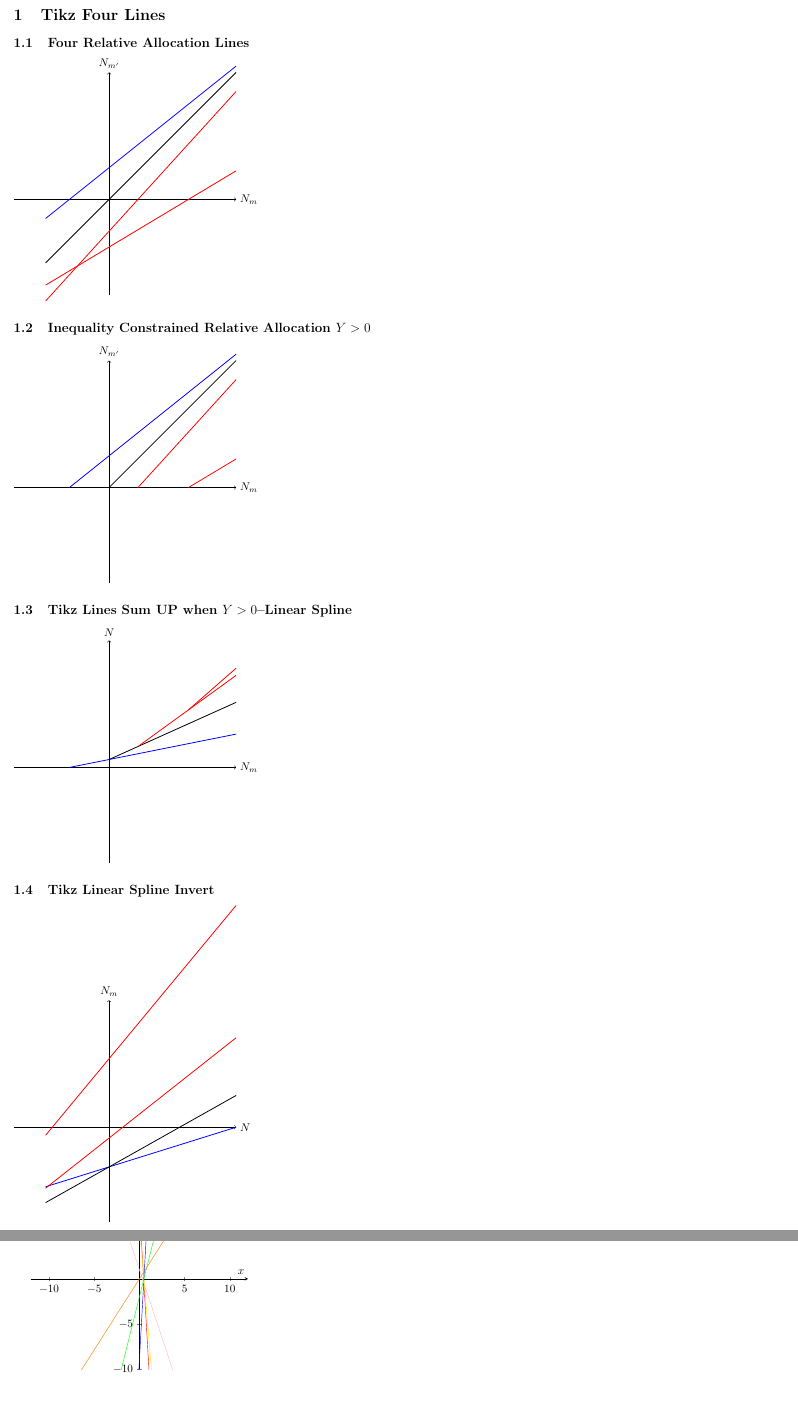
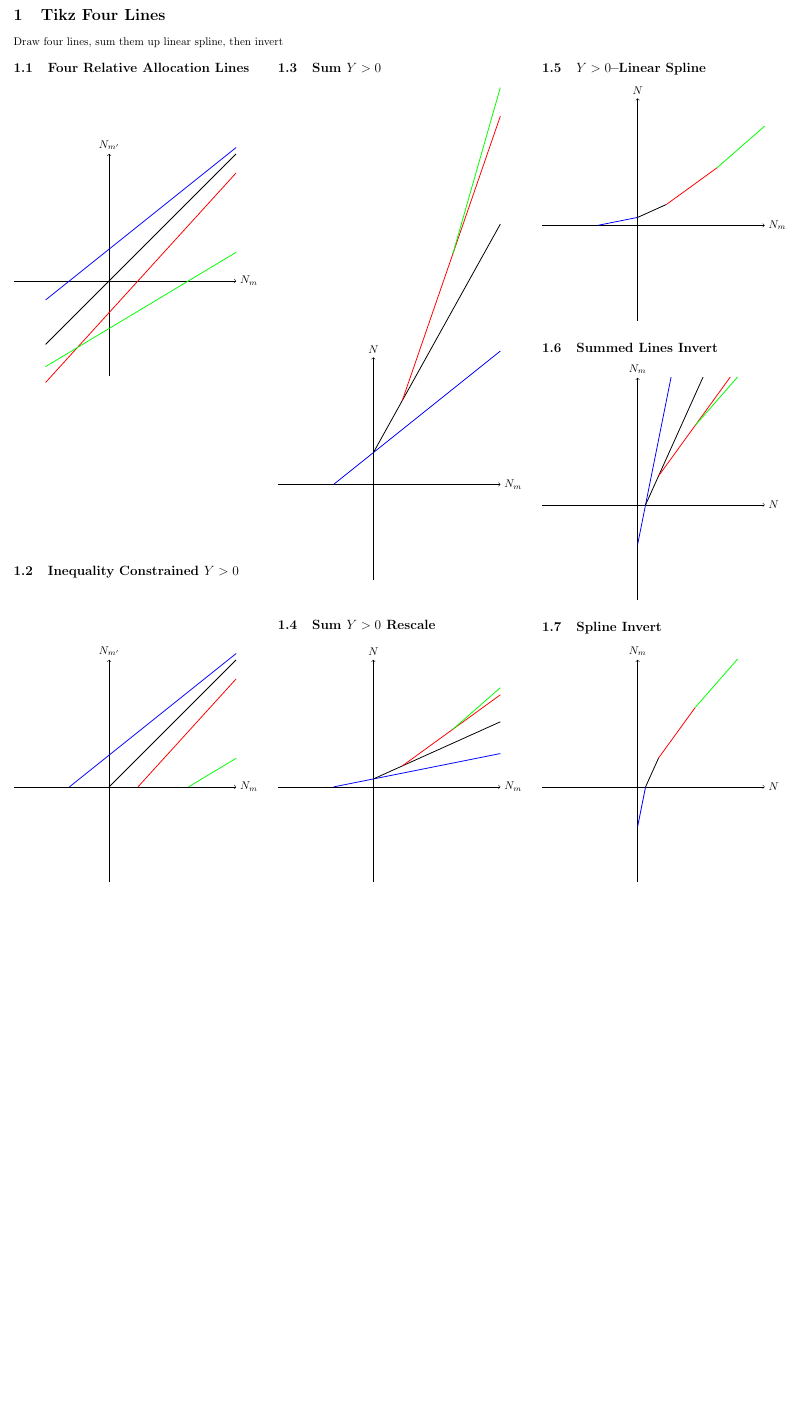
Before and after one commit to FanWangEcon/Tex4Econ, a LaTeX document (_other/tikz/fplot/functionplot.tex): two parts of pages 1 and 2 of 2 before the commit and part of the page after it, the two joined at a grey line, cut so that both start at the same text, the shorter picture padded with empty space. Compiled offline with pdfLaTeX.

Commit message:
Completed Inverting Linear Spline

```diff
--- a/_other/tikz/fplot/functionplot.tex
+++ b/_other/tikz/fplot/functionplot.tex
@@ -1,5 +1,6 @@
 \documentclass{article}
 
+\usepackage{multicol}
 \usepackage{caption}
 \usepackage{amsmath}
 \usepackage{tikz}
@@ -11,8 +12,8 @@
 	noheadfoot=true,
 	left=1.0in,
 	right=1.0in,
-	top=0.50in,
-	bottom=0.50in
+	top=1.0in,
+	bottom=1.0in
 }
 \usetikzlibrary{decorations.pathreplacing}
 \usepgfplotslibrary{external}
@@ -26,25 +27,40 @@
 
 \begin{document}
 
-\section{Tikz Four Lines}
 
-% slopes of lines a b c d
+%%%%%%%%%%%%%%%%%%%%%
+%%% Line Values
+%%%%%%%%%%%%%%%%%%%%%
+% A. slopes of lines a b c d
 \def\ssa{0.8}
 \def\ssb{1.0}
 \def\ssc{1.1}
 \def\ssd{0.6}
-% y-intercepts of lines a b c d
+% B. y-intercepts of lines a b c d
 \def\iia{+1.0}
 \def\iib{+0.0}
 \def\iic{-1.0}
 \def\iid{-1.5}
 % Other parameters
 \def\rescale{4}
-% color definitions
+
+%%%%%%%%%%%%%%%%%%%%%
+%%% Line Formatting
+%%%%%%%%%%%%%%%%%%%%%
+% A. color definitions
 \def\cla{blue}
 \def\clb{black}
 \def\clc{red}
-\def\cld{red}
+\def\cld{green}
+
+%%%%%%%%%%%%%%%%%%%%%
+%%% Draw Lines
+%%%%%%%%%%%%%%%%%%%%%
+\begin{multicols}{3}
+[
+\section{Tikz Four Lines}
+Draw four lines, sum them up linear spline, then invert
+]
 
 \subsection{Four Relative Allocation Lines}
 \begin{tikzpicture}
@@ -56,7 +72,7 @@
     \draw[line width=0.25mm,domain=-2:4,smooth,variable=\x, \cld] plot ({\x},{\iid+\x*\ssd});
 \end{tikzpicture}
 
-\subsection{Inequality Constrained Relative Allocation $Y > 0$}
+\subsection{Inequality Constrained $Y > 0$}
 \begin{tikzpicture}
     \draw[->] (-3,0) -- (4,0) node[right] {$N_m$};
     \draw[->] (0,-3) -- (0,4) node[above] {$N_{m^{\prime}}$};
@@ -66,42 +82,96 @@
     \draw[line width=0.25mm,domain=(-\iid/\ssd):4,smooth,variable=\x, \cld] plot ({\x},{\iid+\x*\ssd});
 \end{tikzpicture}
 
-\subsection{Tikz Lines Sum UP when $Y > 0$--Linear Spline}
+\subsection{Sum $Y > 0$}
 \begin{tikzpicture}
     \draw[->] (-3,0) -- (4,0) node[right] {$N_m$};
     \draw[->] (0,-3) -- (0,4) node[above] {$N$};
-    \draw[line width=0.25mm,domain=(-\iia/\ssa):4,smooth,variable=\x, \cla] plot ({\x},{(\iia+\x*\ssa)/\rescale});
-    \draw[line width=0.25mm,domain=(-\iib/\ssb):4,smooth,variable=\x, \clb] plot ({\x},{((\iia+\iib)+\x*(\ssa+\ssb))/\rescale});
-    \draw[line width=0.25mm,domain=(-\iic/\ssc):4,smooth,variable=\x, \clc] plot ({\x},{((\iia+\iib+\iic)+\x*(\ssa+\ssb+\ssc))/\rescale});
-    \draw[line width=0.25mm,domain=(-\iid/\ssd):4,smooth,variable=\x, \cld] plot ({\x},{((\iia+\iib+\iic+\iid)+\x*(\ssa+\ssb+\ssc+\ssd))/\rescale});
+    \draw[line width=0.25mm,domain=(-\iia/\ssa):4,smooth,variable=\x, \cla]
+        plot ({\x},{(\iia+\x*\ssa)});
+    \draw[line width=0.25mm,domain=(-\iib/\ssb):4,smooth,variable=\x, \clb]
+        plot ({\x},{((\iia+\iib)+\x*(\ssa+\ssb))});
+    \draw[line width=0.25mm,domain=(-\iic/\ssc):4,smooth,variable=\x, \clc]
+        plot ({\x},{((\iia+\iib+\iic)+\x*(\ssa+\ssb+\ssc))});
+    \draw[line width=0.25mm,domain=(-\iid/\ssd):4,smooth,variable=\x, \cld]
+        plot ({\x},{((\iia+\iib+\iic+\iid)+\x*(\ssa+\ssb+\ssc+\ssd))});
 \end{tikzpicture}
 
-\subsection{Tikz Linear Spline Invert}
+\subsection{Sum $Y > 0$ Rescale}
+\begin{tikzpicture}
+    \draw[->] (-3,0) -- (4,0) node[right] {$N_m$};
+    \draw[->] (0,-3) -- (0,4) node[above] {$N$};
+    \draw[line width=0.25mm,domain=(-\iia/\ssa):4,smooth,variable=\x, \cla]
+        plot ({\x},{(\iia+\x*\ssa)/\rescale});
+    \draw[line width=0.25mm,domain=(-\iib/\ssb):4,smooth,variable=\x, \clb]
+        plot ({\x},{((\iia+\iib)+\x*(\ssa+\ssb))/\rescale});
+    \draw[line width=0.25mm,domain=(-\iic/\ssc):4,smooth,variable=\x, \clc]
+        plot ({\x},{((\iia+\iib+\iic)+\x*(\ssa+\ssb+\ssc))/\rescale});
+    \draw[line width=0.25mm,domain=(-\iid/\ssd):4,smooth,variable=\x, \cld]
+        plot ({\x},{((\iia+\iib+\iic+\iid)+\x*(\ssa+\ssb+\ssc+\ssd))/\rescale});
+\end{tikzpicture}
+
+\subsection{$Y > 0$--Linear Spline}
+\begin{tikzpicture}
+    \draw[->] (-3,0) -- (4,0) node[right] {$N_m$};
+    \draw[->] (0,-3) -- (0,4) node[above] {$N$};
+    \draw[line width=0.25mm,domain=(-\iia/\ssa):(-\iib/\ssb),smooth,variable=\x, \cla]
+        plot ({\x},{(\iia+\x*\ssa)/\rescale});
+    \draw[line width=0.25mm,domain=(-\iib/\ssb):(-\iic/\ssc),smooth,variable=\x, \clb]
+        plot ({\x},{((\iia+\iib)+\x*(\ssa+\ssb))/\rescale});
+    \draw[line width=0.25mm,domain=(-\iic/\ssc):(-\iid/\ssd),smooth,variable=\x, \clc]
+        plot ({\x},{((\iia+\iib+\iic)+\x*(\ssa+\ssb+\ssc))/\rescale});
+    \draw[line width=0.25mm,domain=(-\iid/\ssd):4,smooth,variable=\x, \cld]
+        plot ({\x},{((\iia+\iib+\iic+\iid)+\x*(\ssa+\ssb+\ssc+\ssd))/\rescale});
+\end{tikzpicture}
+
+% (((\iia+\iib)+((-\iib/\ssb))*(\ssa+\ssb))/\rescale)
+\subsection{Summed Lines Invert}
 \begin{tikzpicture}
     \draw[->] (-3,0) -- (4,0) node[right] {$N$};
     \draw[->] (0,-3) -- (0,4) node[above] {$N_m$};
-    \draw[line width=0.25mm,domain=-2:4,smooth,variable=\x, \cla] plot ({\x},{ ((\x/\rescale-\iia)/\ssa)) });
-    \draw[line width=0.25mm,domain=-2:4,smooth,variable=\x, \clb] plot ({\x},{ ((\x/\rescale-\iia)/\ssa)) + ((\x/\rescale-\iib)/\ssb)) });
-    \draw[line width=0.25mm,domain=-2:4,smooth,variable=\x, \clc] plot ({\x},{ ((\x/\rescale-\iia)/\ssa)) + ((\x/\rescale-\iib)/\ssb)) + ((\x/\rescale-\iic)/\ssc)) });
-    \draw[line width=0.25mm,domain=-2:4,smooth,variable=\x, \cld] plot ({\x},{ ((\x/\rescale-\iia)/\ssa)) + ((\x/\rescale-\iib)/\ssb)) + ((\x/\rescale-\iic)/\ssc)) + ((\x/\rescale-\iid)/\ssd)) });
-\end{tikzpicture}
-\pagebreak
-\pagebreak
-
-\section{Tikz Axis}
-
-From: \href{https://tex.stackexchange.com/questions/360229/plotting-6-linear-functions-in-one-graph}{Plotting 6 Linear functions in one graph}
-
-\begin{tikzpicture}
-    \begin{axis}[xlabel=$x$,ylabel=$y$,
-    xmin=-10,xmax=10,ymin=-10,ymax=10, axis lines=center, axis equal]
-        \addplot[domain=-10:10, color=blue,]{18*x-9};
-        \addplot[domain=-10:10, color=red,]{-17*x+8};
-        \addplot[domain=-10:10, color=yellow,]{-12*x+6};
-        \addplot[domain=-10:10, color=green,]{4*x-2};
-        \addplot[domain=-10:10, color=pink,]{-3*x+1};
-        \addplot[domain=-10:10, color=orange,]{pi/2*x};
-    \end{axis}
+    \clip (-3,-3) rectangle (7,4);
+    \draw[line width=0.25mm,
+            domain=((\iia+(-\iia/\ssa)*\ssa)/\rescale):4,
+            smooth,variable=\x, \cla]
+        plot ({\x},{ ((\x*\rescale-\iia)/\ssa)});
+    \draw[line width=0.25mm,
+            domain=(((\iia+\iib)+(-\iib/\ssb)*(\ssa+\ssb))/\rescale):4,
+            smooth,variable=\x, \clb]
+        plot ({\x},{ ((\x*\rescale-(\iia+\iib))/(\ssa+\ssb)) });
+    \draw[line width=0.25mm,
+            domain=(((\iia+\iib+\iic)+(-\iic/\ssc)*(\ssa+\ssb+\ssc))/\rescale):4,
+            smooth,variable=\x, \clc]
+        plot ({\x},{ ((\x*\rescale-(\iia+\iib+\iic))/(\ssa+\ssb+\ssc)) });
+    \draw[line width=0.25mm,
+            domain=(((\iia+\iib+\iic+\iid)+(-\iid/\ssd)*(\ssa+\ssb+\ssc+\ssd))/\rescale):4,
+            smooth,variable=\x, \cld]
+        plot ({\x},{ ((\x*\rescale-(\iia+\iib+\iic+\iid))/(\ssa+\ssb+\ssc+\ssd)) });
 \end{tikzpicture}
 
+\subsection{Spline Invert}
+\begin{tikzpicture}
+    \draw[->] (-3,0) -- (4,0) node[right] {$N$};
+    \draw[->] (0,-3) -- (0,4) node[above] {$N_m$};
+    \clip (-3,-3) rectangle (7,4);
+    \draw[line width=0.25mm,
+            domain=((\iia+(-\iia/\ssa)*\ssa)/\rescale):(((\iia+\iib)+(-\iib/\ssb)*(\ssa+\ssb))/\rescale),
+            smooth,variable=\x, \cla]
+        plot ({\x},{ ((\x*\rescale-\iia)/\ssa)});
+    \draw[line width=0.25mm,
+            domain=(((\iia+\iib)+(-\iib/\ssb)*(\ssa+\ssb))/\rescale):(((\iia+\iib+\iic)+(-\iic/\ssc)*(\ssa+\ssb+\ssc))/\rescale),
+            smooth,variable=\x, \clb]
+        plot ({\x},{ ((\x*\rescale-(\iia+\iib))/(\ssa+\ssb)) });
+    \draw[line width=0.25mm,
+            domain=(((\iia+\iib+\iic)+(-\iic/\ssc)*(\ssa+\ssb+\ssc))/\rescale):(((\iia+\iib+\iic+\iid)+(-\iid/\ssd)*(\ssa+\ssb+\ssc+\ssd))/\rescale),
+            smooth,variable=\x, \clc]
+        plot ({\x},{ ((\x*\rescale-(\iia+\iib+\iic))/(\ssa+\ssb+\ssc)) });
+    \draw[line width=0.25mm,
+            domain=(((\iia+\iib+\iic+\iid)+(-\iid/\ssd)*(\ssa+\ssb+\ssc+\ssd))/\rescale):4,
+            smooth,variable=\x, \cld]
+        plot ({\x},{ ((\x*\rescale-(\iia+\iib+\iic+\iid))/(\ssa+\ssb+\ssc+\ssd)) });
+\end{tikzpicture}
+
+
+\end{multicols}
+
 \end{document}
```
